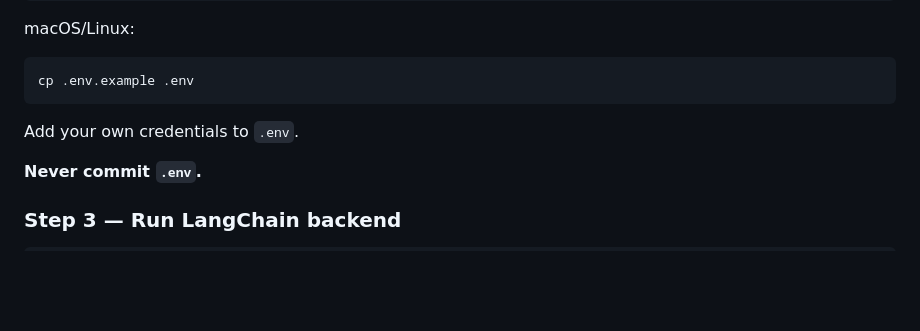
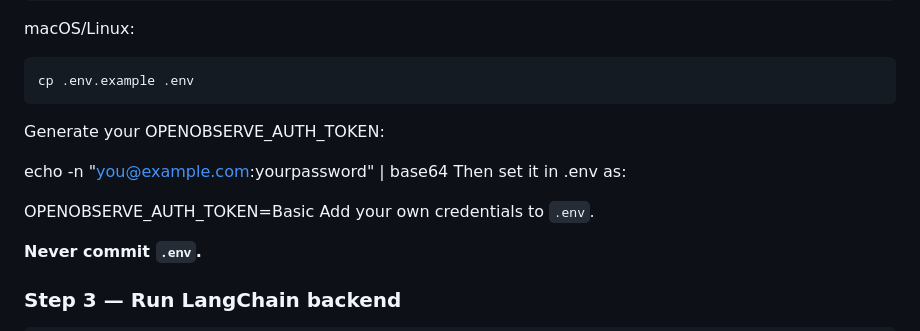
Before and after one commit to Im-Nitish-kumar/ai-rag-observability-demo, a Markdown page: README.md, the part around the change. GitHub-like rendering; blank space fills up the shorter version.

````diff
--- a/README.md
+++ b/README.md
@@ -184,7 +184,12 @@ macOS/Linux:
 ```bash
 cp .env.example .env
 ```
+Generate your OPENOBSERVE_AUTH_TOKEN:
 
+echo -n "you@example.com:yourpassword" | base64
+Then set it in .env as:
+
+OPENOBSERVE_AUTH_TOKEN=Basic <base64-value>
 Add your own credentials to `.env`.
 
 **Never commit `.env`.**
````
